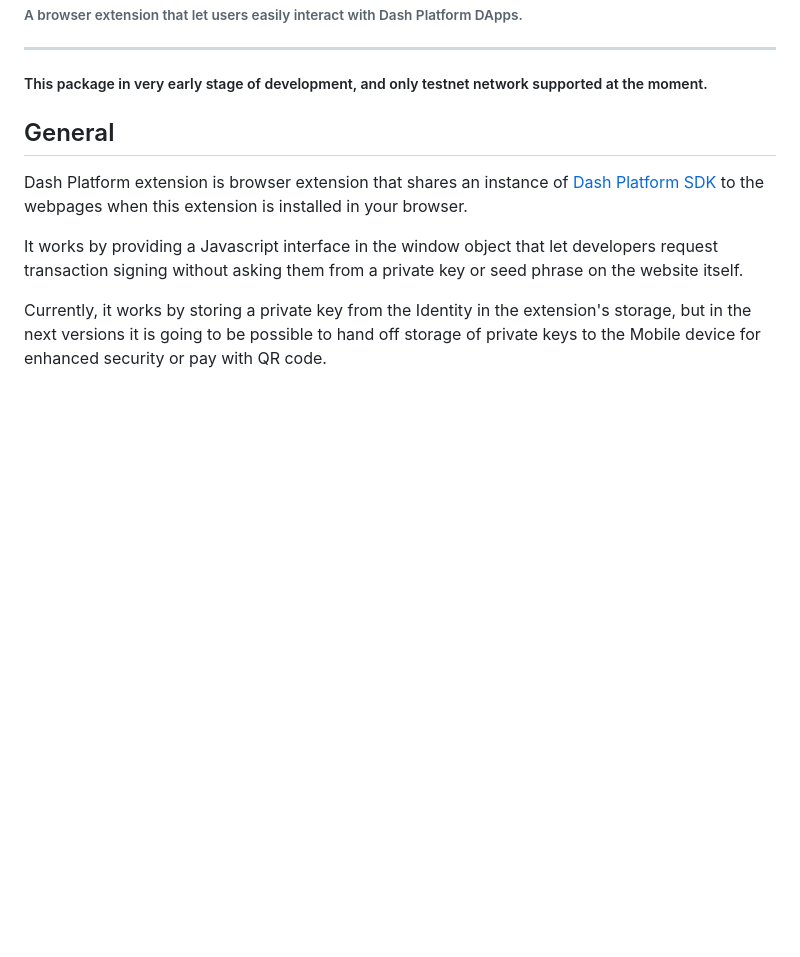
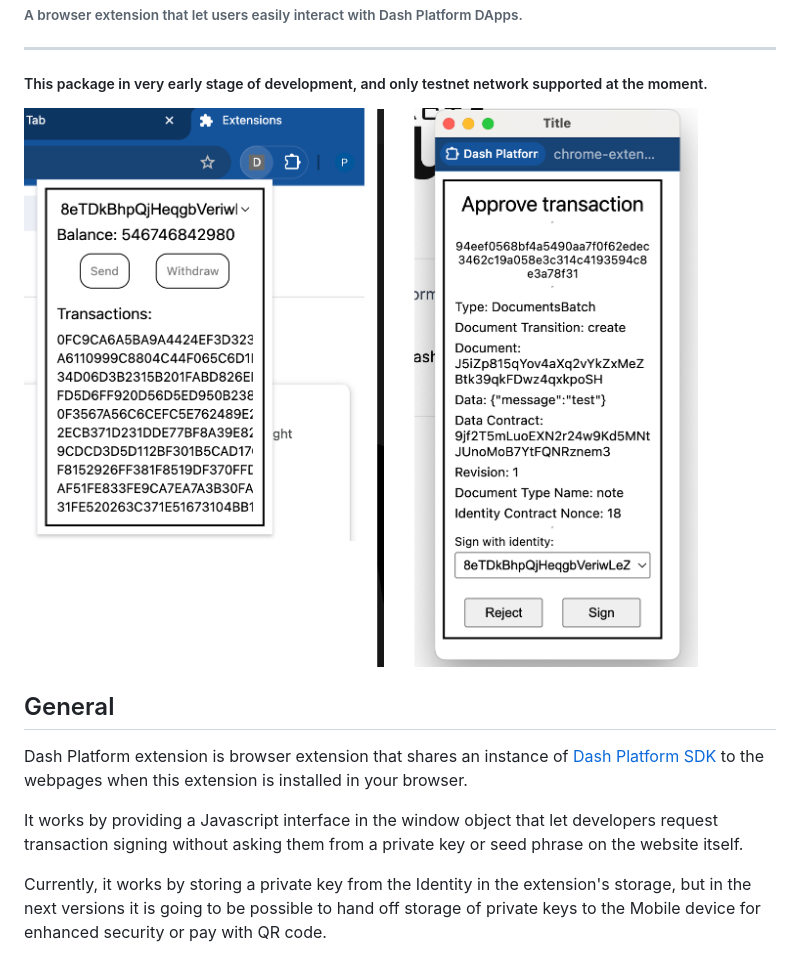
Before and after one commit to pshenmic/dash-platform-extension, a Markdown page: README.md, the part around the change. Drawn GitHub-style; pictures changed too: assets/img/overview.png (added); blank space fills up the shorter version.

Commit message:
Add overview image in readme

```diff
--- a/README.md
+++ b/README.md
@@ -6,6 +6,8 @@
 ___
 
 ##### This package in very early stage of development, and only testnet network supported at the moment.
+
+![title](assets/img/overview.png)
 
 ## General
 
```
